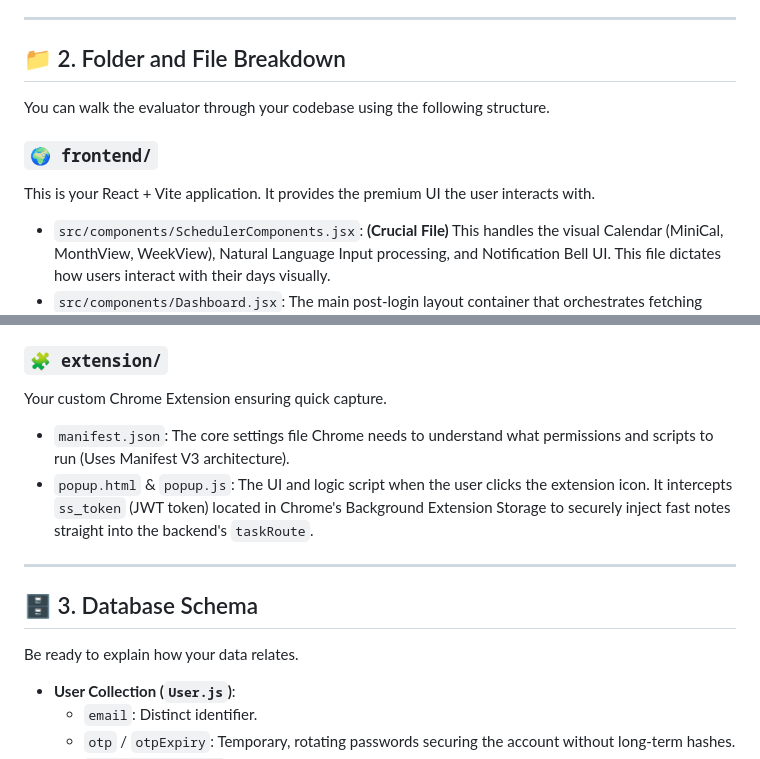
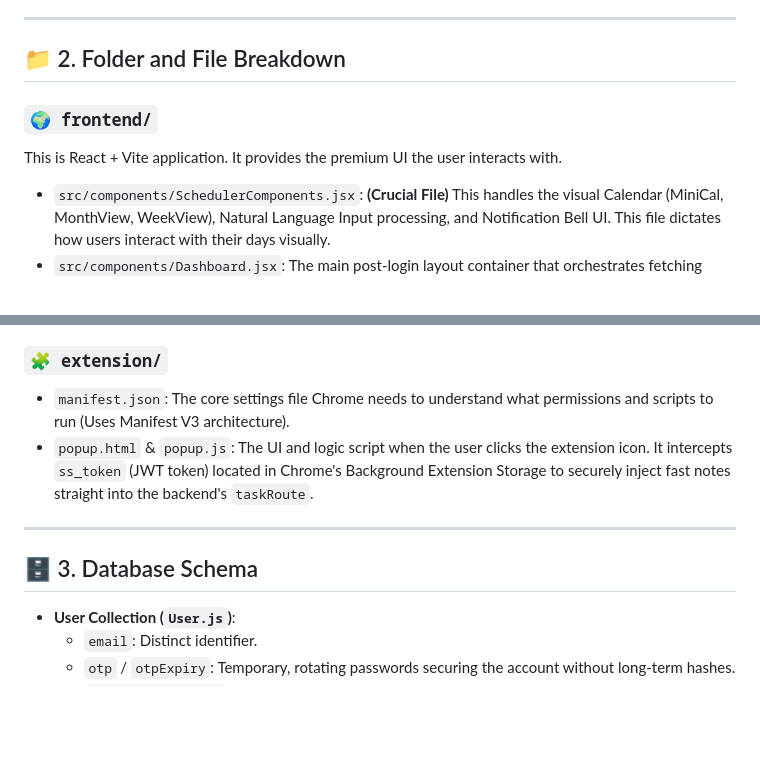
Before and after one commit to SShashwatnegi/TaskFlow, a Markdown page: DOCUMENTATION.md, 2 parts joined by grey strips. Rendered like a GitHub page; blank space fills up the shorter version.

Commit message:
Clarify folder structure and file descriptions in documentation
Updated documentation to clarify folder structure and file purposes.

```diff
--- a/DOCUMENTATION.md
+++ b/DOCUMENTATION.md
@@ -19,10 +19,10 @@
 
 ## 📁 2. Folder and File Breakdown
 
-You can walk the evaluator through your codebase using the following structure.
+
 
 ### `🌍 frontend/`
-This is your React + Vite application. It provides the premium UI the user interacts with.
+This is React + Vite application. It provides the premium UI the user interacts with.
 
 *   `src/components/SchedulerComponents.jsx`: **(Crucial File)** This handles the visual Calendar (MiniCal, MonthView, WeekView), Natural Language Input processing, and Notification Bell UI. This file dictates how users interact with their days visually.
 *   `src/components/Dashboard.jsx`: The main post-login layout container that orchestrates fetching tasks and passing them down to the SchedulerComponents.
@@ -48,7 +48,7 @@ This is the Node.js / Express.js server responsible for database operations and
 *   `config/db.js`: Contains the logic to manage connection variables for MongoDB.
 
 ### `🧩 extension/`
-Your custom Chrome Extension ensuring quick capture.
+
 
 *   `manifest.json`: The core settings file Chrome needs to understand what permissions and scripts to run (Uses Manifest V3 architecture).
 *   `popup.html` & `popup.js`: The UI and logic script when the user clicks the extension icon. It intercepts `ss_token` (JWT token) located in Chrome's Background Extension Storage to securely inject fast notes straight into the backend's `taskRoute`.
@@ -57,7 +57,7 @@ Your custom Chrome Extension ensuring quick capture.
 
 ## 🗄️ 3. Database Schema
 
-Be ready to explain how your data relates.
+
 *   **User Collection (`User.js`)**:
     *   `email`: Distinct identifier.
     *   `otp` / `otpExpiry`: Temporary, rotating passwords securing the account without long-term hashes.
```
